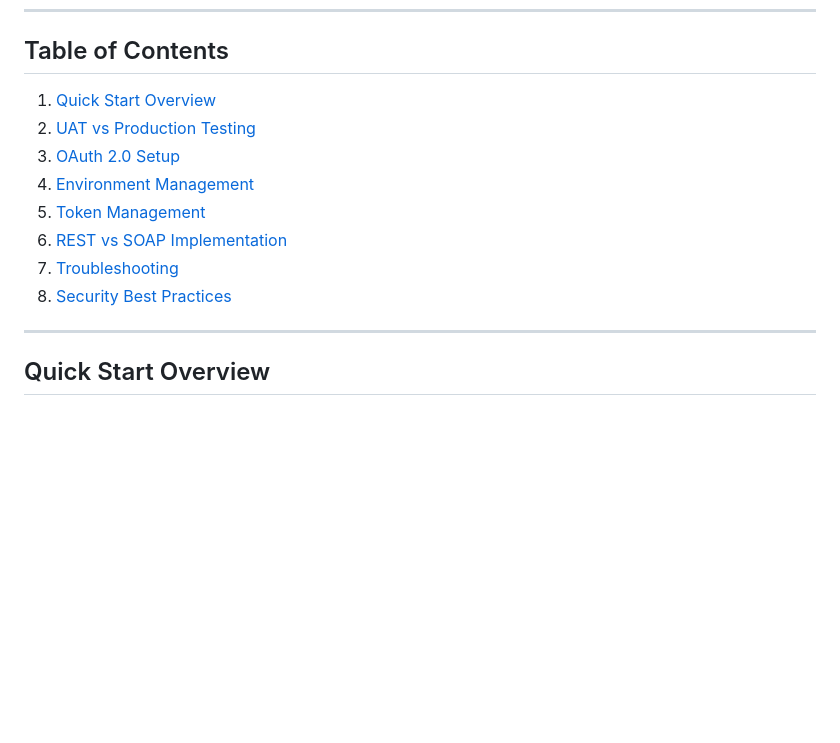
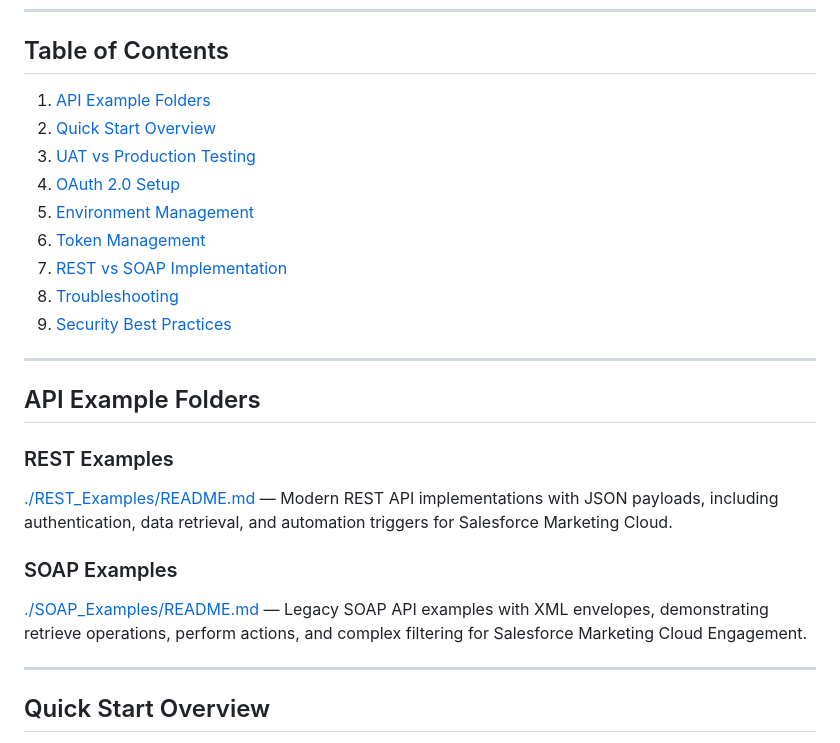
Before and after one commit to KyleCarpenter06/Portfolio, a Markdown page: API Testing/README.md, the part around the change. Drawn GitHub-style; blank space fills up the shorter version.

```diff
--- a/API Testing/README.md
+++ b/API Testing/README.md
@@ -6,14 +6,25 @@ This folder contains comprehensive guides for API testing, including OAuth 2.0 a
 
 ## Table of Contents
 
-1. [Quick Start Overview](#quick-start-overview)
-2. [UAT vs Production Testing](#uat-vs-production-testing)
-3. [OAuth 2.0 Setup](#oauth-20-setup)
-4. [Environment Management](#environment-management)
-5. [Token Management](#token-management)
-6. [REST vs SOAP Implementation](#rest-vs-soap-implementation)
-7. [Troubleshooting](#troubleshooting)
-8. [Security Best Practices](#security-best-practices)
+1. [API Example Folders](#api-example-folders)
+2. [Quick Start Overview](#quick-start-overview)
+3. [UAT vs Production Testing](#uat-vs-production-testing)
+4. [OAuth 2.0 Setup](#oauth-20-setup)
+5. [Environment Management](#environment-management)
+6. [Token Management](#token-management)
+7. [REST vs SOAP Implementation](#rest-vs-soap-implementation)
+8. [Troubleshooting](#troubleshooting)
+9. [Security Best Practices](#security-best-practices)
+
+---
+
+## API Example Folders
+
+### REST Examples
+[./REST_Examples/README.md](./REST_Examples/README.md) — Modern REST API implementations with JSON payloads, including authentication, data retrieval, and automation triggers for Salesforce Marketing Cloud.
+
+### SOAP Examples
+[./SOAP_Examples/README.md](./SOAP_Examples/README.md) — Legacy SOAP API examples with XML envelopes, demonstrating retrieve operations, perform actions, and complex filtering for Salesforce Marketing Cloud Engagement.
 
 ---
 
```
Also changed, not shown: API Testing/SOAP_Examples/README.md (+20 -0 lines).
